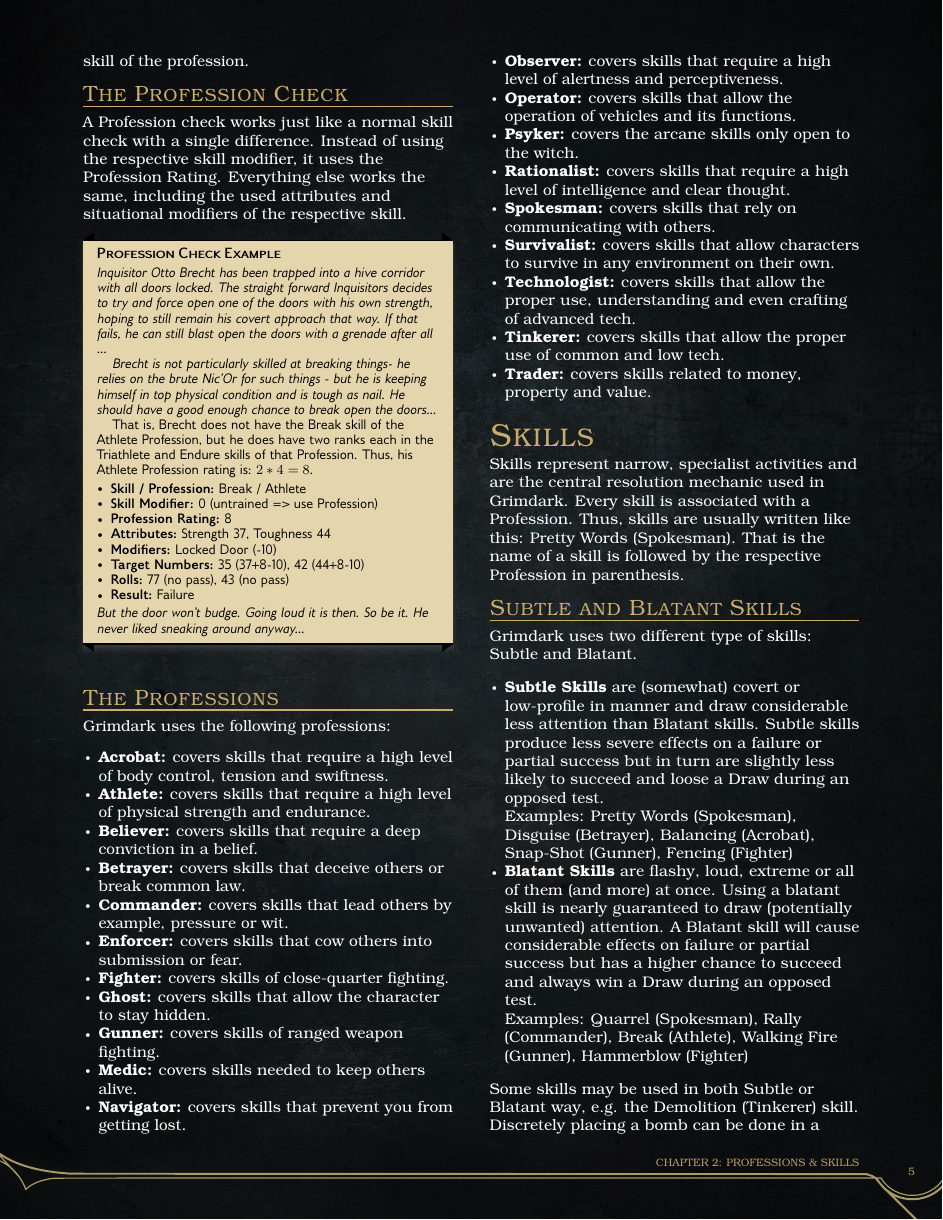
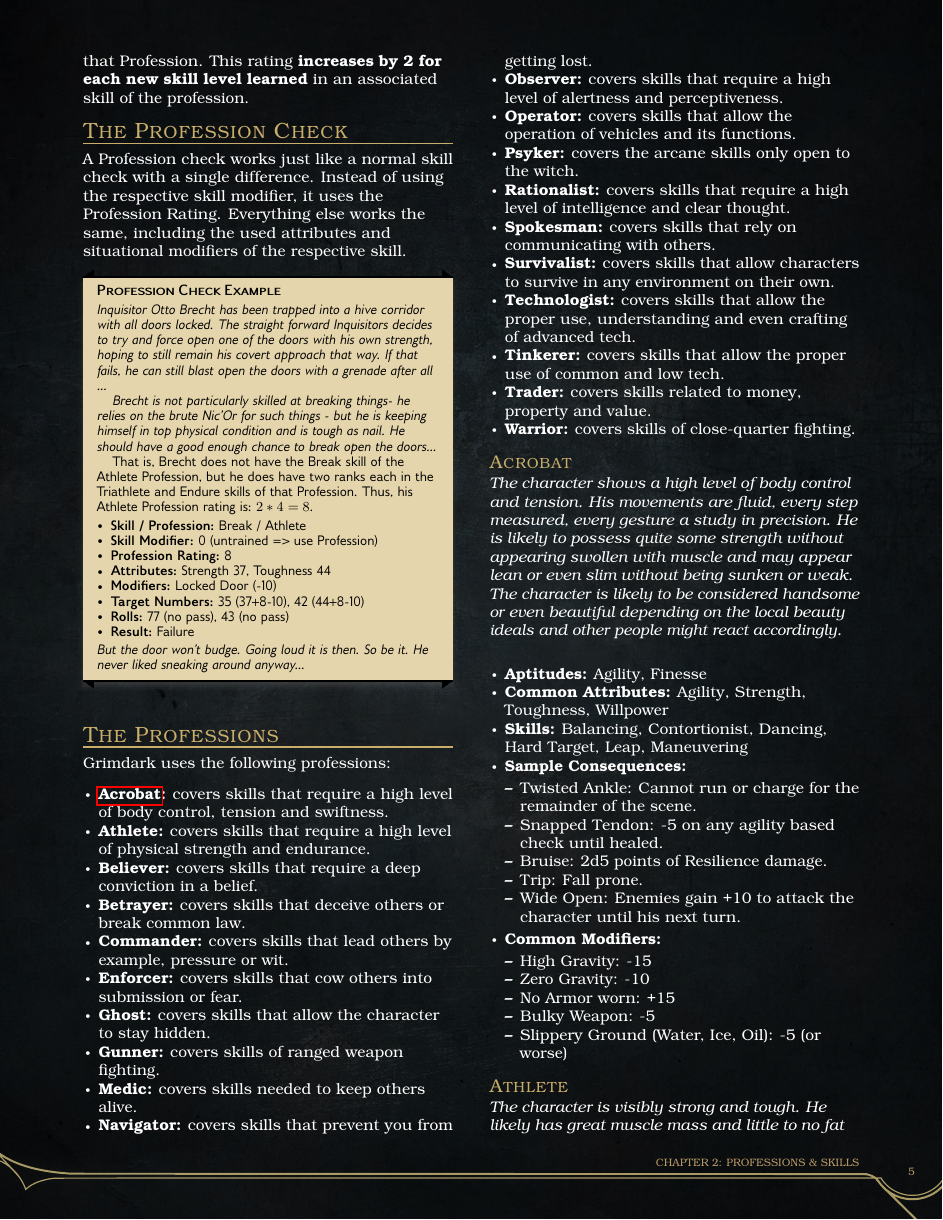
Before and after one commit to meins111/Grimdark, a LaTeX thesis (Grimdark.tex, which reads professions_and_skills.tex): page 7 of 8. The pictures show the PDF file Grimdark.pdf that the author committed with the source.

Commit message:
Acrobat & Athlete Professions

```diff
--- a/professions_and_skills.tex
+++ b/professions_and_skills.tex
@@ -86,7 +88,6 @@ Grimdark uses the following professions:
 	\item \textbf{Betrayer:} covers skills that deceive others or break common law.
 	\item \textbf{Commander:} covers skills that lead others by example, pressure or wit.
 	\item \textbf{Enforcer:} covers skills that cow others into submission or fear.
-	\item \textbf{Fighter:} covers skills of close-quarter fighting.
 	\item \textbf{Ghost:} covers skills that allow the character to stay hidden.
 	\item \textbf{Gunner:} covers skills of ranged weapon fighting.
 	\item \textbf{Medic:} covers skills needed to keep others alive.
@@ -100,5 +101,39 @@ Grimdark uses the following professions:
 	\item \textbf{Technologist:} covers skills that allow the proper use, understanding and even crafting of advanced tech.
 	\item \textbf{Tinkerer:} covers skills that allow the proper use of common and low tech.
 	\item \textbf{Trader:} covers skills related to money, property and value.
+	\item \textbf{Warrior:} covers skills of close-quarter fighting.
 \end{itemize}
 
+\subsubsection{Acrobat}\label{Acrobat}
+\textit{The character shows a high level of body control and tension.
+His movements are fluid, every step measured, every gesture a study in precision.
+He is likely to possess quite some strength without appearing swollen with muscle and may appear lean or even slim without being sunken or weak.
+The character is likely to be considered handsome or even beautiful depending on the local beauty ideals and other people might react accordingly.}
+\begin{itemize}
+	\item \textbf{Aptitudes:} Agility, Finesse
+	\item \textbf{Common Attributes:} Agility, Strength, Toughness, Willpower
+	\item \textbf{Skills:} Balancing, Contortionist, Dancing, Hard Target, Leap, Maneuvering
+	\item \textbf{Sample Consequences:}
+	\begin{itemize}
+		\item Twisted Ankle: Cannot run or charge for the remainder of the scene.
+		\item Snapped Tendon: -5 on any agility based check until healed.
+		\item Bruise: 2d5 points of Resilience damage.
+		\item Trip: Fall prone.
+		\item Wide Open: Enemies gain +10 to attack the character until his next turn.
+	\end{itemize}
+	\item \textbf{Common Modifiers:}
+	\begin{itemize}
+		\item High Gravity: -15
+		\item Zero Gravity: -10
+		\item No Armor worn: +15
+		\item Bulky Weapon: -5
+		\item Slippery Ground (Water, Ice, Oil): -5 (or worse)
+	\end{itemize}
+\end{itemize}
+
+\subsubsection{Athlete}\label{Athlete}
+\textit{The character is visibly strong and tough.
+He likely has great muscle mass and little to no fat deposits.
+Most people will expect the character to be a good warrior - which may influence the way they perceive the character and react to him.
+He may be physically intimidating to less strong characters even without meaning to.}
+\begin{itemize}
@@ -104,0 +143,2 @@ Grimdark uses the following professions:
+	\item \textbf{Sample Consequences:}
+	\begin{itemize}
@@ -105,3 +150,9 @@ Grimdark uses the following professions:
+	\end{itemize}
+	\item \textbf{Common Modifiers:}
+	\begin{itemize}
+		\item
+	\end{itemize}
+\end{itemize}
 
 % section profession (end)
 
@@ -123,7 +174,7 @@ Grimdark uses two different type of skills: Subtle and Blatant.
 	\item \textbf{Blatant Skills} are flashy, loud, extreme or all of them (and more) at once.
 	Using a blatant skill is nearly guaranteed to draw (potentially unwanted) attention.
 	A Blatant skill will cause considerable effects on failure or partial success but has a higher chance to succeed and always win a Draw during an opposed test.\\
-	Examples: Quarrel (Spokesman), Rally (Commander), Break (Athlete), Walking Fire (Gunner), Hammerblow (Fighter)
+	Examples: Quarrel (Spokesman), Rally (Commander), Break (Athlete), Walking Fire (Gunner), Hammerblow (Warrior)
 \end{itemize}
 Some skills may be used in both Subtle or Blatant way, e.g. the Demolition (Tinkerer) skill.
 Discretely placing a bomb can be done in a subtle way, but using a charge to blow open a door and shake those within certainly can only be considered blatant.
```
Also changed, not shown: Grimdark.pdf, professions_and_skills.tex (20 more changed lines).
